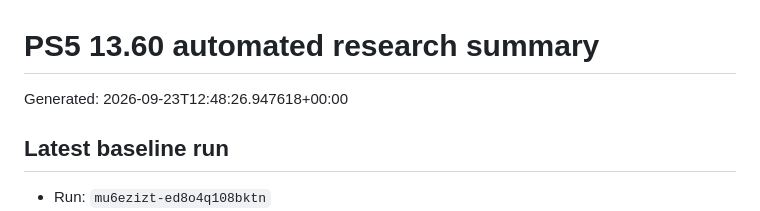
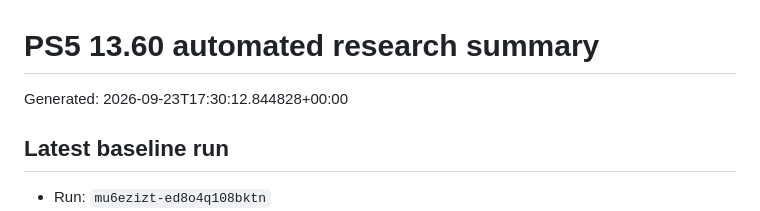
Before and after one commit to Tumelo00/deneme, a Markdown page: reports/summary.md, the part around the change. Rendered like a GitHub page.

Commit message:
Collect PS5 research reports

```diff
--- a/reports/summary.md
+++ b/reports/summary.md
@@ -1,6 +1,6 @@
 # PS5 13.60 automated research summary
 
-Generated: 2026-09-23T12:48:26.947618+00:00
+Generated: 2026-09-23T17:30:12.844828+00:00
 
 ## Latest baseline run
 
```
